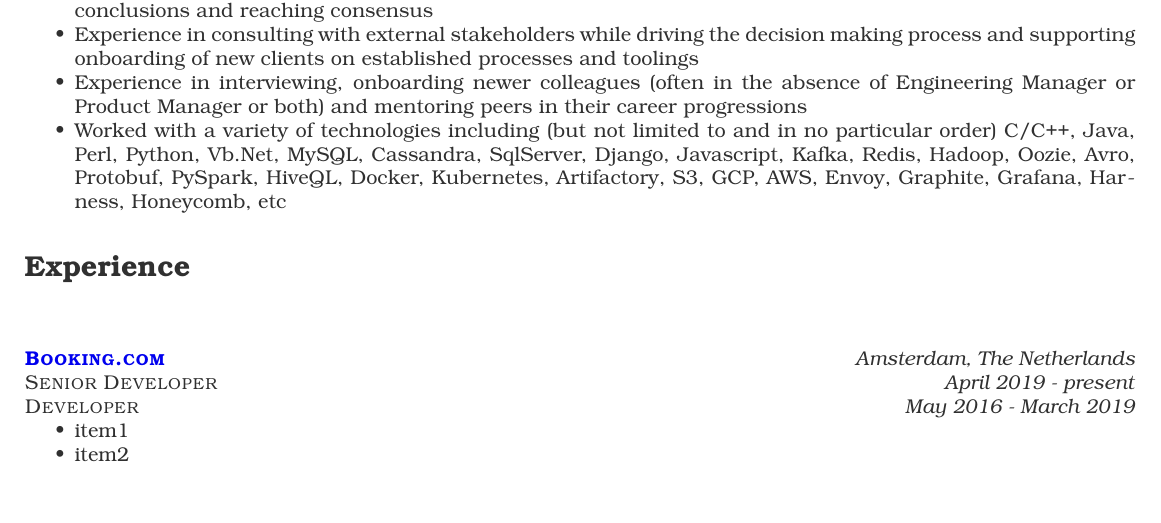
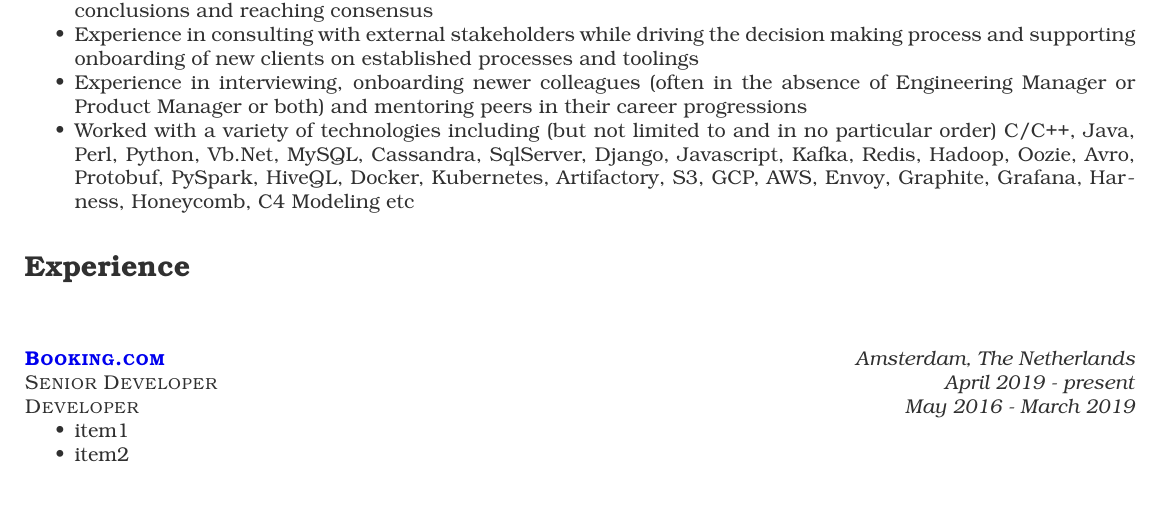
Before and after one commit to pratiksaha/misc, a LaTeX CV (resume.tex): part of page 1 of 2, cut so that both start at the same text. Compiled offline with pdfLaTeX.

Commit message:
C4 Modelling

```diff
--- a/resume.tex
+++ b/resume.tex
@@ -32,7 +32,7 @@
 \item Reference point for many technical discussions and decisions with the ability to drive discussions towards conclusions and reaching consensus
 \item Experience in consulting with external stakeholders while driving the decision making process and supporting onboarding of new clients on established processes and toolings
 \item Experience in interviewing, onboarding newer colleagues (often in the absence of Engineering Manager or Product Manager or both) and mentoring peers in their career progressions
-\item Worked with a variety of technologies including (but not limited to and in no particular order) C/C++, Java, Perl, Python, Vb.Net, MySQL, Cassandra, SqlServer, Django, Javascript, Kafka, Redis, Hadoop, Oozie, Avro, Protobuf, PySpark, HiveQL, Docker, Kubernetes, Artifactory, S3, GCP, AWS, Envoy, Graphite, Grafana, Harness, Honeycomb, etc
+\item Worked with a variety of technologies including (but not limited to and in no particular order) C/C++, Java, Perl, Python, Vb.Net, MySQL, Cassandra, SqlServer, Django, Javascript, Kafka, Redis, Hadoop, Oozie, Avro, Protobuf, PySpark, HiveQL, Docker, Kubernetes, Artifactory, S3, GCP, AWS, Envoy, Graphite, Grafana, Harness, Honeycomb, C4 Modeling etc
 \end{itemize}
 
 \section{Experience}
```
